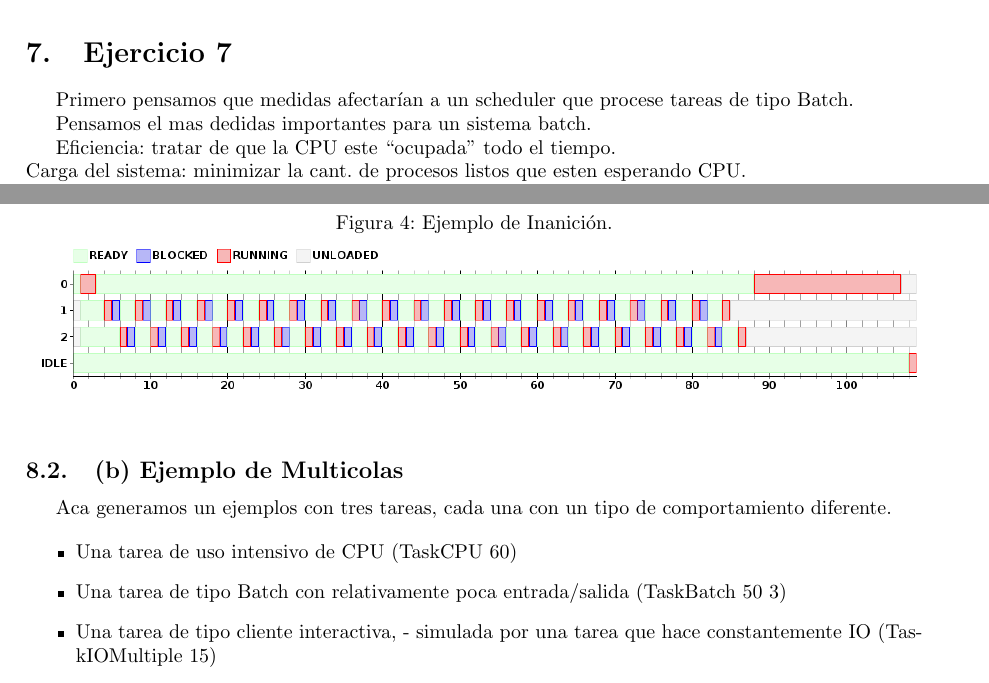
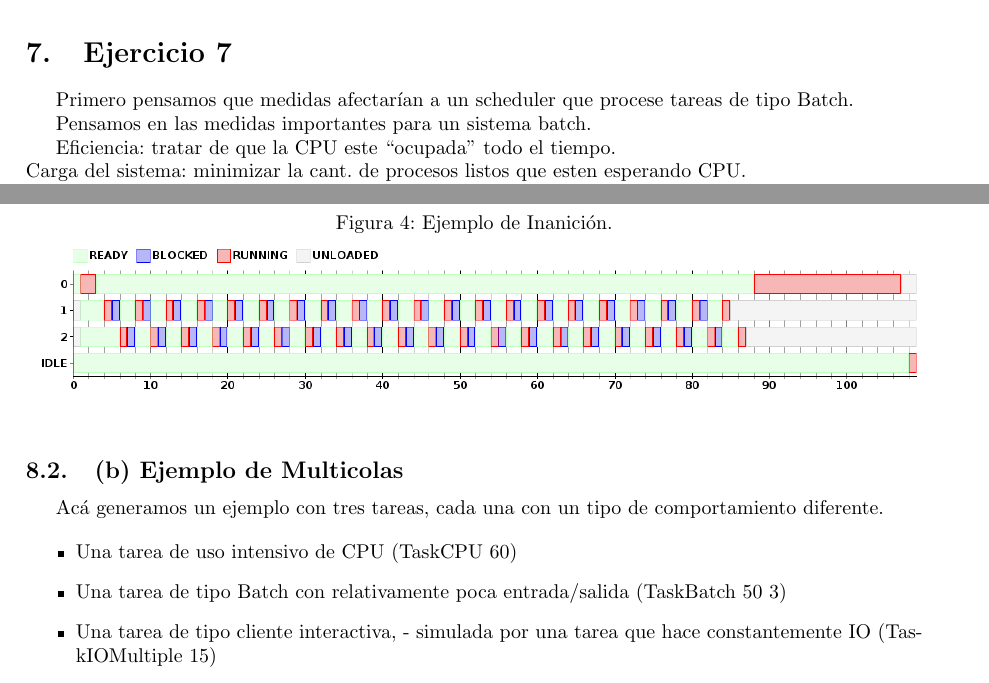
Before and after one commit to cengler/ubuntu-tp-2011, a LaTeX document (tp1/informe/Informe.tex, which reads tp1/informe/parte3.tex): two parts of pages 6 and 7 of 8, joined at a grey line, cut so that both start at the same text. Compiled offline with pdfLaTeX.

Commit message:
Correccion de errores de ortografia

```diff
--- a/tp1/informe/parte3.tex
+++ b/tp1/informe/parte3.tex
@@ -35,7 +35,7 @@ void TaskBatch(vector<int> params) {
 
 Primero pensamos que medidas afectar\'ian a un scheduler que procese tareas de tipo Batch.
 
-Pensamos el mas dedidas importantes para un sistema batch.
+Pensamos en las medidas importantes para un sistema batch.
 
 Eficiencia: tratar de que la CPU este ``ocupada'' todo el tiempo.\\
 Carga del sistema: minimizar la cant. de procesos listos que esten esperando CPU.\\
@@ -87,7 +87,7 @@ Invocaci\'on:
 
 \subsection{(b) Ejemplo de Multicolas}
 
-Aca generamos un ejemplos con tres tareas, cada una con un tipo de comportamiento diferente.
+Ac\'a generamos un ejemplo con tres tareas, cada una con un tipo de comportamiento diferente.
 
 \begin{itemize}
  \item Una tarea de uso intensivo de CPU (TaskCPU 60)
```
